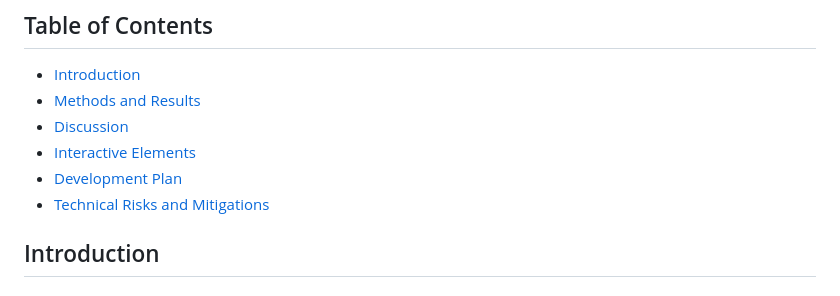
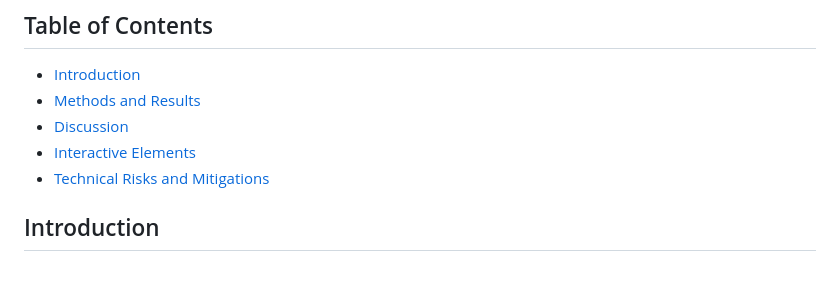
Before and after one commit to davidisinta/healthy_way, a Markdown page: README.md, the part around the change. Drawn GitHub-style.

```diff
--- a/README.md
+++ b/README.md
@@ -8,7 +8,6 @@
 - [Methods and Results](#methods-and-results)
 - [Discussion](#discussion)
 - [Interactive Elements](#interactive-elements)
-- [Development Plan](#development-plan)
 - [Technical Risks and Mitigations](#technical-risks-and-mitigations)
 
 ## Introduction
```
